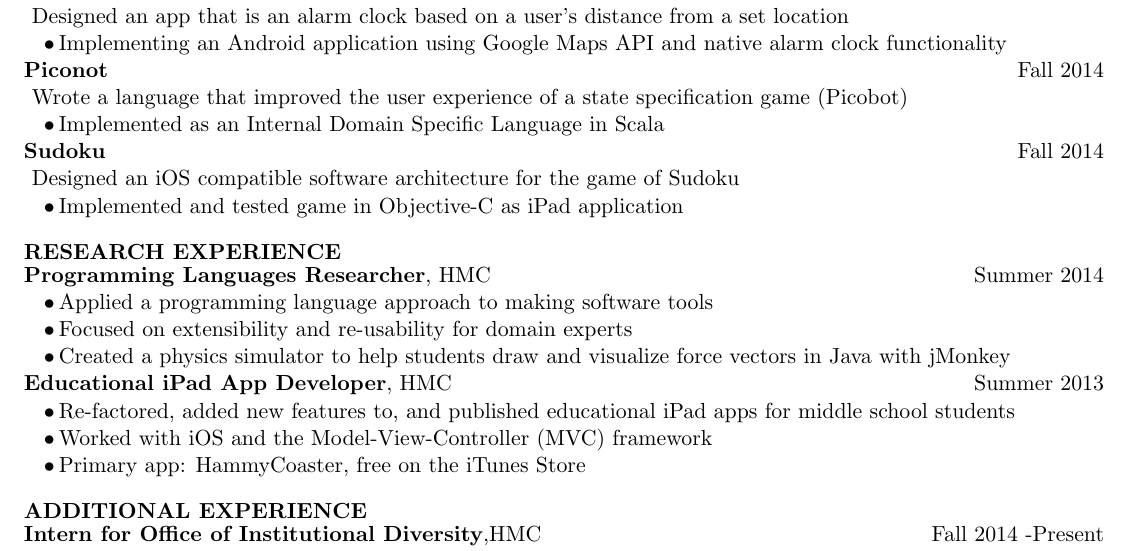
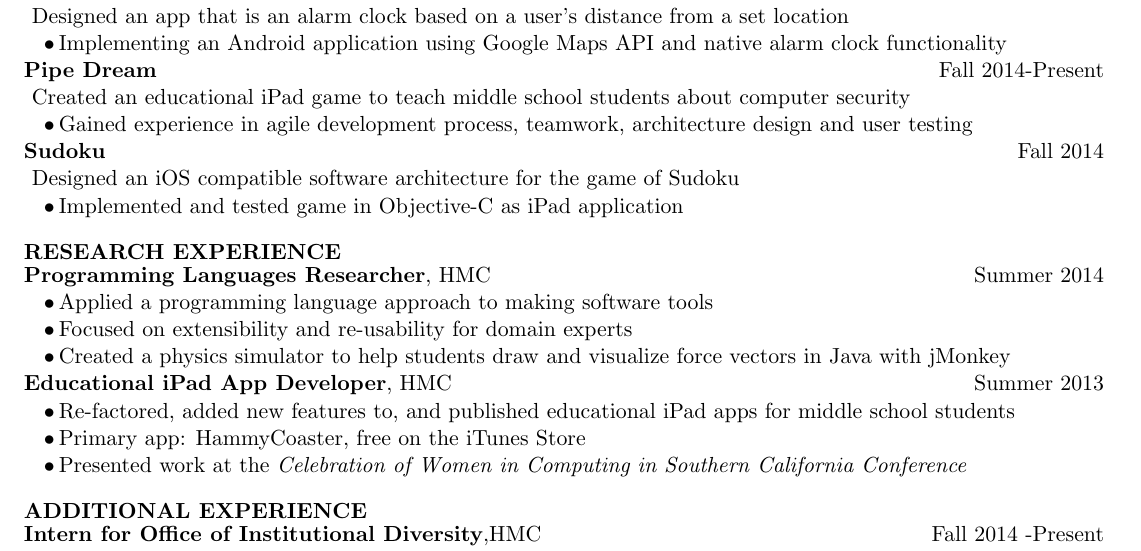
Before and after one commit to jeansung/ResumeCollection, a LaTeX CV (master_resume/JEANSUNG_RESUME.tex): part of the page, cut so that both start at the same text. Compiled offline with pdfLaTeX.

Commit message:
added pipe dream to resume

```diff
--- a/master_resume/JEANSUNG_RESUME.tex
+++ b/master_resume/JEANSUNG_RESUME.tex
@@ -94,9 +94,13 @@ Data Structures \& Program Development \vb Linear Algebra \& Differential Equati
 \JudgeNudge Designed an app that is an alarm clock based on a user's distance from a set location \\
 \customtab Implementing an Android application using Google Maps API and native alarm clock functionality \\
 
-\textbf{Piconot} \rightAlign Fall 2014 \\
-\JudgeNudge Wrote a language that improved the user experience of a state specification game (Picobot) \\
-\customtab Implemented as an Internal Domain Specific Language in Scala \\
+\textbf{Pipe Dream} \rightAlign Fall 2014-Present \\
+\JudgeNudge Created an educational iPad game to teach middle school students about computer security\\
+\customtab Gained experience in agile development process, teamwork, architecture design and user testing
+
+%\textbf{Piconot} \rightAlign Fall 2014 \\
+%\JudgeNudge Wrote a language that improved the user experience of a state specification game (Picobot) \\
+%\customtab Implemented as an Internal Domain Specific Language in Scala \\
 
 \textbf{Sudoku} \rightAlign Fall 2014 \\
 \JudgeNudge Designed an iOS compatible software architecture for the game of Sudoku \\
@@ -117,8 +121,9 @@ Data Structures \& Program Development \vb Linear Algebra \& Differential Equati
 
 \textbf{Educational iPad App Developer}, \HMC \rightAlign Summer 2013 \\
 \customtab Re-factored, added new features to, and published educational iPad apps for middle school students \\
-\customtab Worked with iOS and the Model-View-Controller (MVC) framework \\
-\customtab Primary app: HammyCoaster, free on the iTunes Store
+%\customtab Worked with iOS and the Model-View-Controller (MVC) framework \\
+\customtab Primary app: HammyCoaster, free on the iTunes Store \\
+\customtab Presented work at the \textit{Celebration of Women in Computing in Southern California Conference }
 \end{flushleft}
 
 % Additional Experience
```
Also changed, not shown: master_resume/JEANSUNG_RESUME.pdf, 3 other files.
